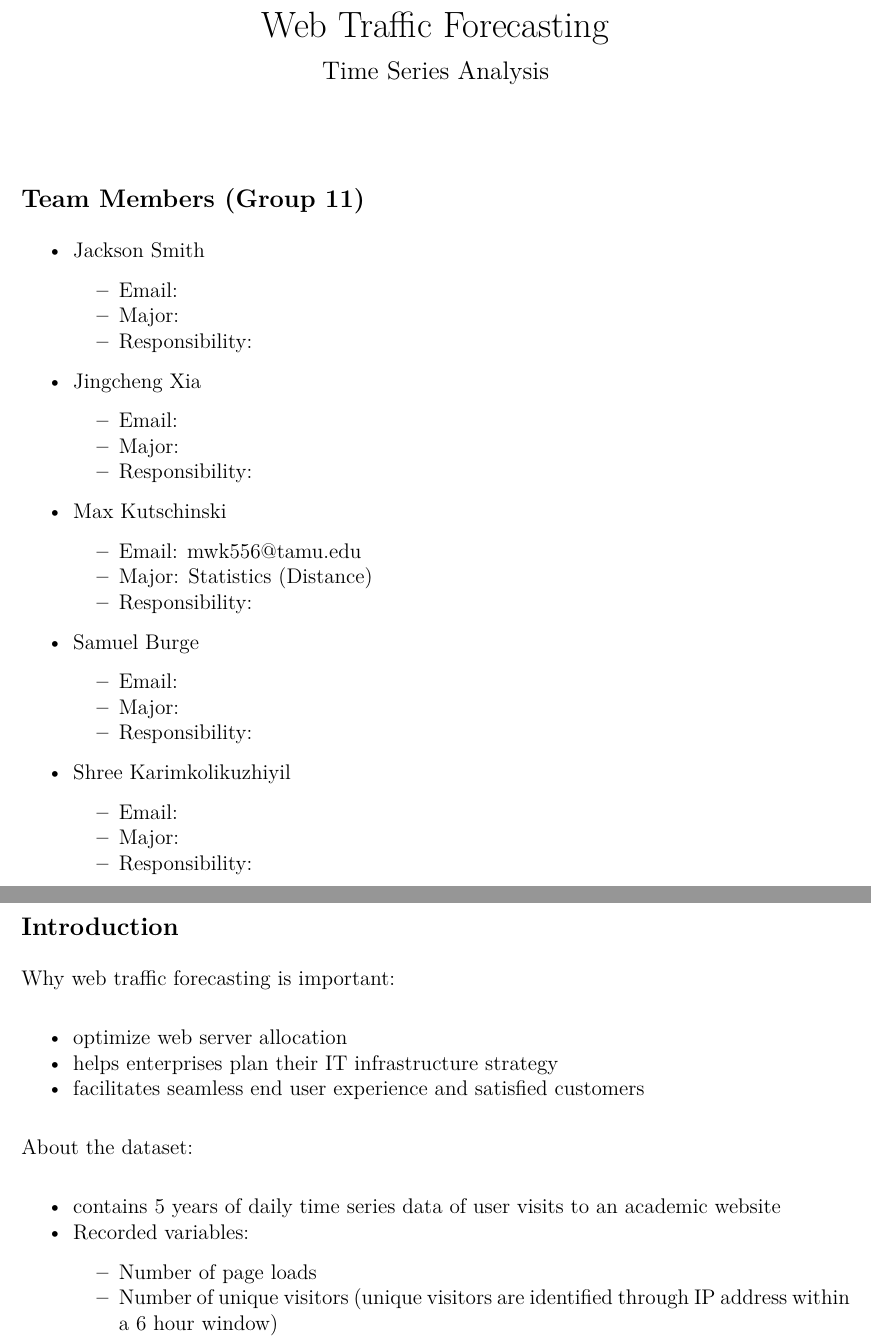
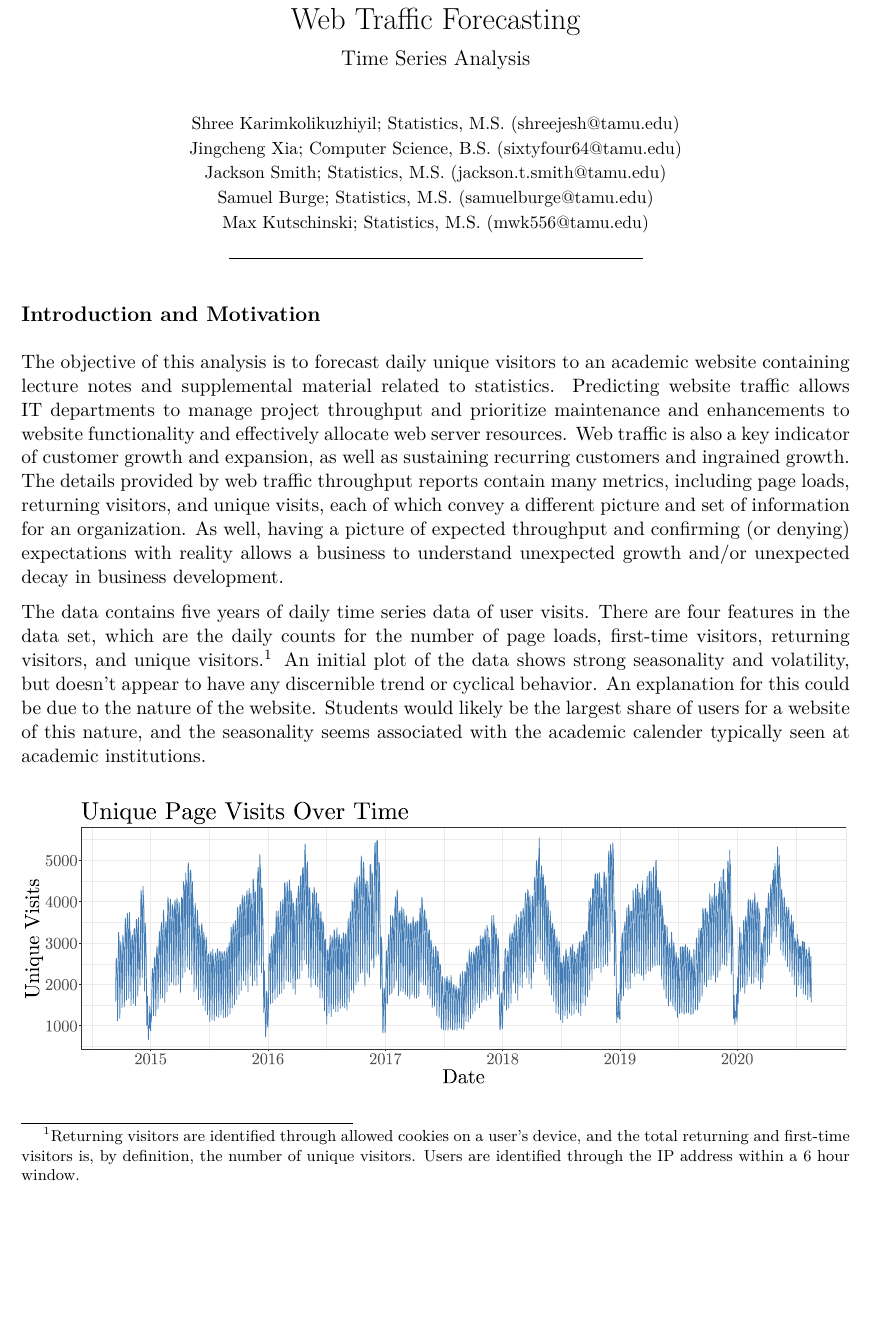
Before and after one commit to maxwkut/Web-Traffic-Forecasting, an R Markdown document (626Project.Rmd): two parts of pages 1 and 2 of 2 before the commit and part of the page after it, the two joined at a grey line, cut so that both start at the same text, the shorter picture padded with empty space. The pictures show the output file 626Project.pdf that the author committed with the source.

Commit message:
Condensed everything to single page

````diff
--- a/626Project.Rmd
+++ b/626Project.Rmd
@@ -1,54 +1,3 @@
 ---
-title: Web Traffic Forecasting
+title: \vspace{-2.0cm}Web Traffic Forecasting
 subtitle: Time Series Analysis
-output:
-  pdf_document:
-fontsize: 12pt
----
-
-```{r setup, include=FALSE}
-knitr::opts_chunk$set(echo = TRUE)
-```
-
-## Team Members (Group 11)
-
-* Jackson Smith
-  + Email:
-  + Major:
-  + Responsibility:
-* Jingcheng Xia
-  + Email:
-  + Major:
-  + Responsibility:
-* Max Kutschinski
-  + Email: mwk556@tamu.edu
-  + Major: Statistics (Distance)
-  + Responsibility:
-* Samuel Burge
-  + Email: samuelburge@tamu.edu
-  + Major: Statistics (Distance)
-  + Responsibility:
-* Shree Karimkolikuzhiyil
-  + Email:
-  + Major:
-  + Responsibility:
-
-
-\newpage
-
-## Introduction
-
-<!-- Introduce Your Data: Explain the context and background story of your data -->
-
-Why web traffic forecasting is important:
-
-- optimize web server allocation
-- helps enterprises plan their IT infrastructure strategy
-- facilitates seamless end user experience and satisfied customers
-
-About the dataset:
-
-- contains 5 years of daily time series data of user visits to an academic website
-- Recorded variables:
-   - Number of page loads
-   - Number of unique visitors (unique visitors are identified through IP address within a 6 hour window)
@@ -59,3 +5,9 @@ About the dataset:
+- \small Shree Karimkolikuzhiyil; Statistics, M.S. ([shreejesh\@tamu.edu](mailto:shreejesh@tamu.edu){.email})
+- \small Jingcheng Xia; Computer Science, B.S.  ([sixtyfour64\@tamu.edu](mailto:sixtyfour64@tamu.edu){.email})
+- \small Jackson Smith; Statistics, M.S. ([jackson.t.smith\@tamu.edu](mailto:jackson.t.smith@tamu.edu){.email})
+- \small Samuel Burge; Statistics, M.S. ([samuelburge\@tamu.edu](mailto:samuelburge@tamu.edu){.email})
+- \small Max Kutschinski; Statistics, M.S. ([mwk556\@tamu.edu](mailto:mwk556@tamu.edu){.email})
 
 
 
+output:
@@ -62,6 +27,12 @@ About the dataset:
+## Introduction and Motivation
+
+<!-- Introduce Your Data: Explain the context and background story of your data -->
+The objective of this analysis is to forecast daily unique visitors to an academic website containing lecture notes and supplemental material related to statistics. Predicting website traffic allows IT departments to manage project throughput and prioritize maintenance and enhancements to website functionality and effectively allocate web server resources. Web traffic is also a key indicator of customer growth and expansion, as well as sustaining recurring customers and ingrained growth. The details provided by web traffic throughput reports contain many metrics, including page loads, returning visitors, and unique visits, each of which convey a different picture and set of information for an organization. As well, having a picture of expected throughput and confirming (or denying) expectations with reality allows a business to understand unexpected growth and/or unexpected decay in business development.
+
+The data contains five years of daily time series data of user visits. There are four features in the data set, which are the daily counts for the number of page loads, first-time visitors, returning visitors, and unique visitors.^[Returning visitors are identified through allowed cookies on a user's device, and the total returning and first-time visitors is, by definition, the number of unique visitors. Users are identified through the IP address within a 6 hour window.] An initial plot of the data shows strong seasonality and volatility, but doesn't appear to have any discernible trend or cyclical behavior. An explanation for this could be due to the nature of the website. Students would likely be the largest share of users for a website of this nature, and the seasonality seems associated with the academic calender typically seen at academic institutions.
+\
 
 <!-- Plot the Data and summarize your preliminary findings: trend, cycle, volatility, etc. -->
-
 ```{r include=F, echo=F}
 library(readr)
 library(astsa)
````
Also changed, not shown: 626Project.pdf, 626Project.Rmd (44 more changed lines), 1 other file.
